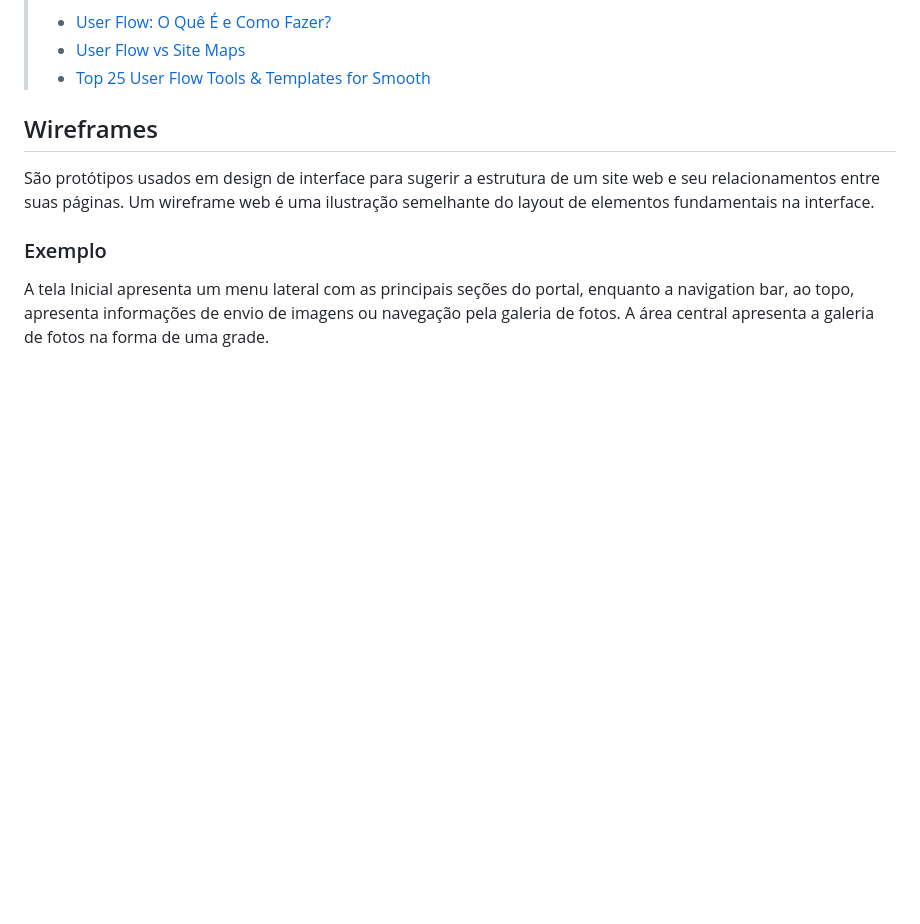
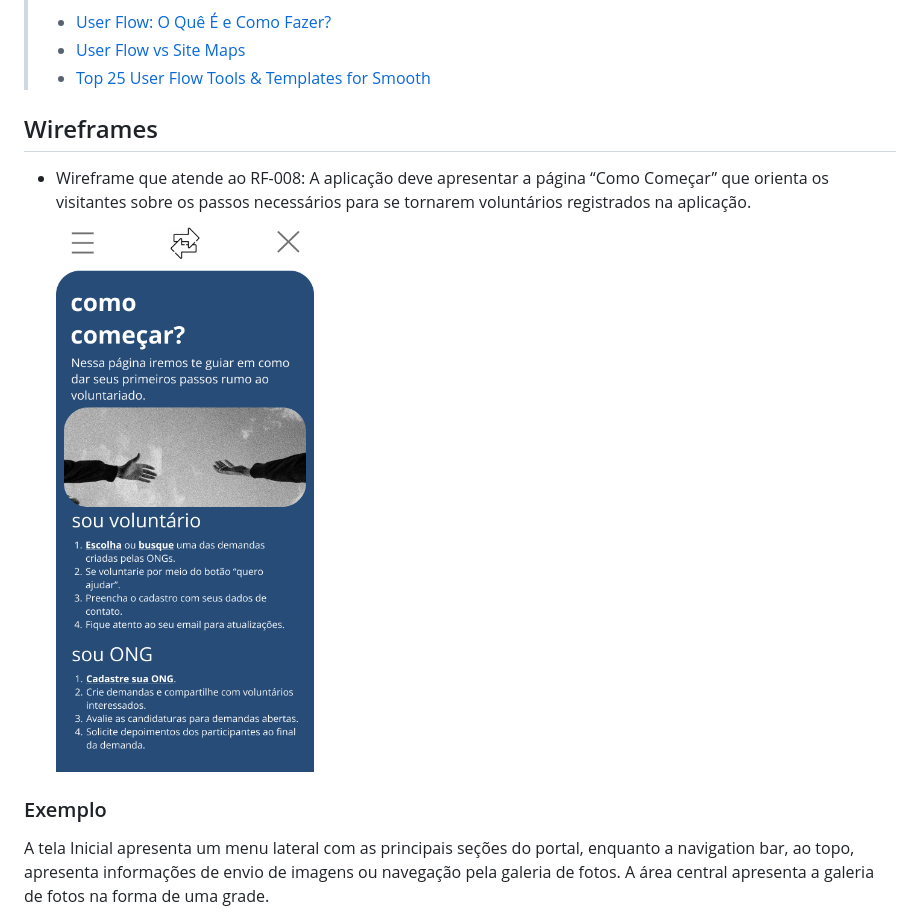
Before and after one commit to ICEI-PUC-Minas-PMV-SI/pmv-si-2023-2-pe1-t2-conecta, a Markdown page: docs/interface.md, the part around the change. Rendered like a GitHub page; pictures changed too: docs/img/wireframes/como-comecar.png (added); blank space fills up the shorter version.

Commit message:
Wireframe: como começar? (#88)
* Adiciona wireframe da página como começar

* Relaciona wireframe com requisito funcional

* Reduz tamanho de imagem

```diff
--- a/docs/interface.md
+++ b/docs/interface.md
@@ -19,7 +19,9 @@ Fluxo de usuário (User Flow) é uma técnica que permite ao desenvolvedor mapea
 
 ## Wireframes
 
-São protótipos usados em design de interface para sugerir a estrutura de um site web e seu relacionamentos entre suas páginas. Um wireframe web é uma ilustração semelhante do layout de elementos fundamentais na interface.
+- Wireframe que atende ao RF-008:
+A aplicação deve apresentar a página “Como Começar” que orienta os visitantes sobre os passos necessários para se tornarem voluntários registrados na aplicação.
+![wireframe-como-comecar](./img/wireframes/como-comecar.png)
 
 ### Exemplo
 
```
Also changed, not shown: src/assets/images/hands.jpeg (added).
